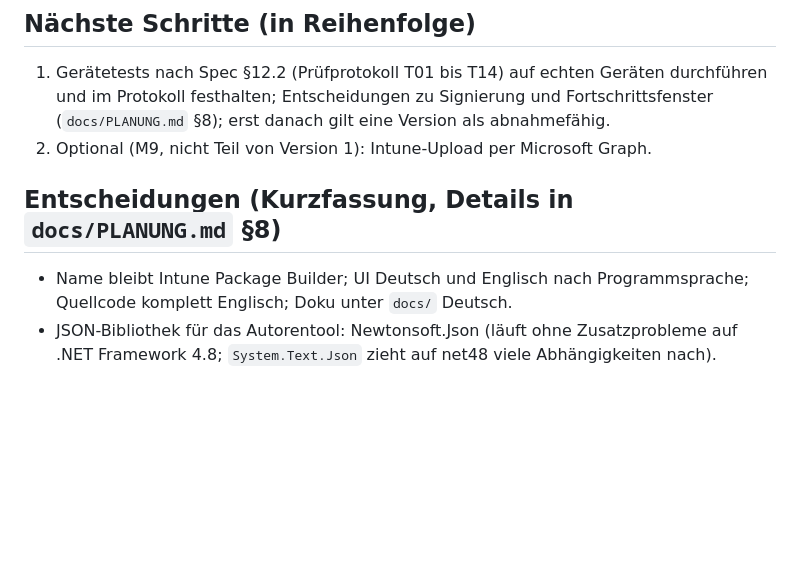
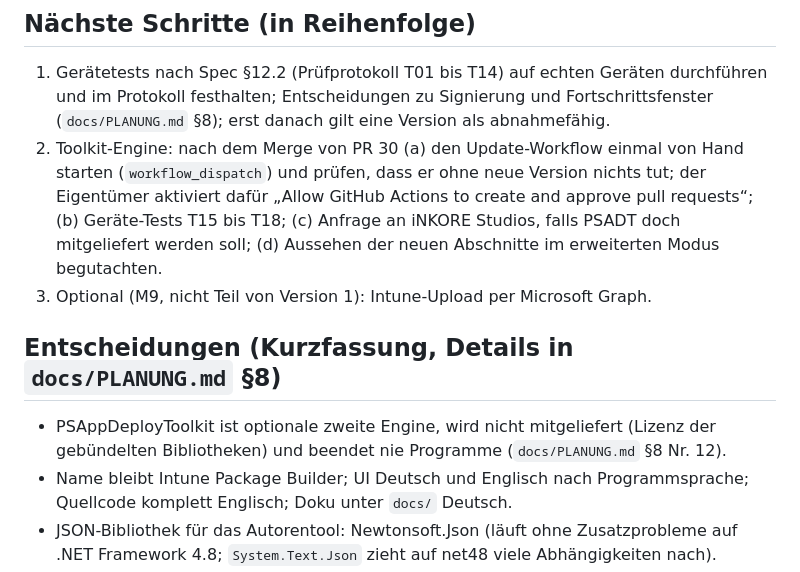
Before and after one commit to MagicalWig34653/IntunePackager, a Markdown page: docs/ARBEITSSTAND.md, the part around one of its changes. Rendered like a GitHub page; blank space fills up the shorter version.

Commit message:
Record the toolkit engine in the handoff file and the project status
Co-Authored-By: Claude Sonnet 5.5 <noreply@anthropic.com>
Claude-Session: https://claude.ai/code/session_01NFFeuz8U6fL1JbzYDUbnRV

```diff
--- a/docs/ARBEITSSTAND.md
+++ b/docs/ARBEITSSTAND.md
@@ -87,10 +87,12 @@ Außerdem fertig: Planung, Spezifikation, README (de/en), Icon, Entwurfs-Mockups
 ## Nächste Schritte (in Reihenfolge)
 
 1. Gerätetests nach Spec §12.2 (Prüfprotokoll T01 bis T14) auf echten Geräten durchführen und im Protokoll festhalten; Entscheidungen zu Signierung und Fortschrittsfenster (`docs/PLANUNG.md` §8); erst danach gilt eine Version als abnahmefähig.
-2. Optional (M9, nicht Teil von Version 1): Intune-Upload per Microsoft Graph.
+2. Toolkit-Engine: nach dem Merge von PR 30 (a) den Update-Workflow einmal von Hand starten (`workflow_dispatch`) und prüfen, dass er ohne neue Version nichts tut; der Eigentümer aktiviert dafür „Allow GitHub Actions to create and approve pull requests“; (b) Geräte-Tests T15 bis T18; (c) Anfrage an iNKORE Studios, falls PSADT doch mitgeliefert werden soll; (d) Aussehen der neuen Abschnitte im erweiterten Modus begutachten.
+3. Optional (M9, nicht Teil von Version 1): Intune-Upload per Microsoft Graph.
 
 ## Entscheidungen (Kurzfassung, Details in `docs/PLANUNG.md` §8)
 
+- PSAppDeployToolkit ist optionale zweite Engine, wird nicht mitgeliefert (Lizenz der gebündelten Bibliotheken) und beendet nie Programme (`docs/PLANUNG.md` §8 Nr. 12).
 - Name bleibt Intune Package Builder; UI Deutsch und Englisch nach Programmsprache; Quellcode komplett Englisch; Doku unter `docs/` Deutsch.
 - JSON-Bibliothek für das Autorentool: Newtonsoft.Json (läuft ohne Zusatzprobleme auf .NET Framework 4.8; `System.Text.Json` zieht auf net48 viele Abhängigkeiten nach).
 - Fehler werden im Core als Codes/Ausnahmen gemeldet, nie als Anzeigetext; Anzeigetexte kommen später aus Ressourcen.
```
Also changed, not shown: other parts of docs/ARBEITSSTAND.md (+1 -1 lines), CLAUDE.md (+1 -1 lines).
